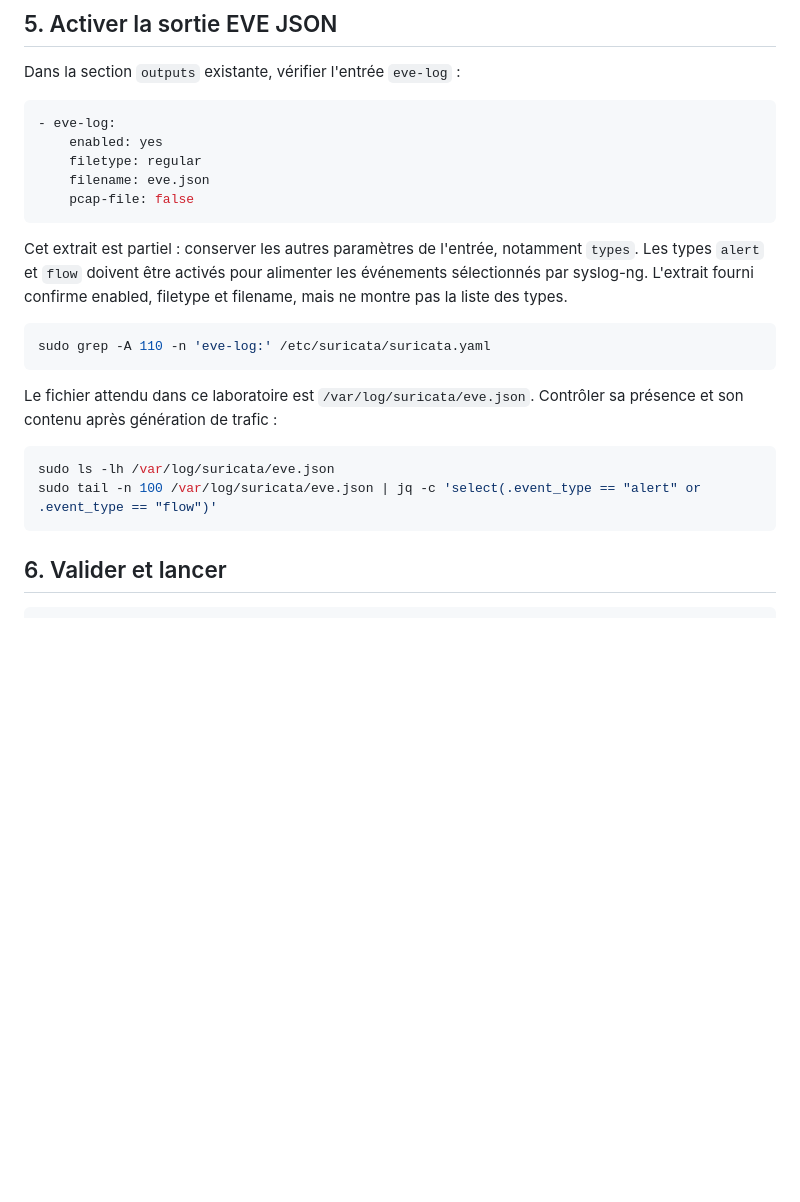
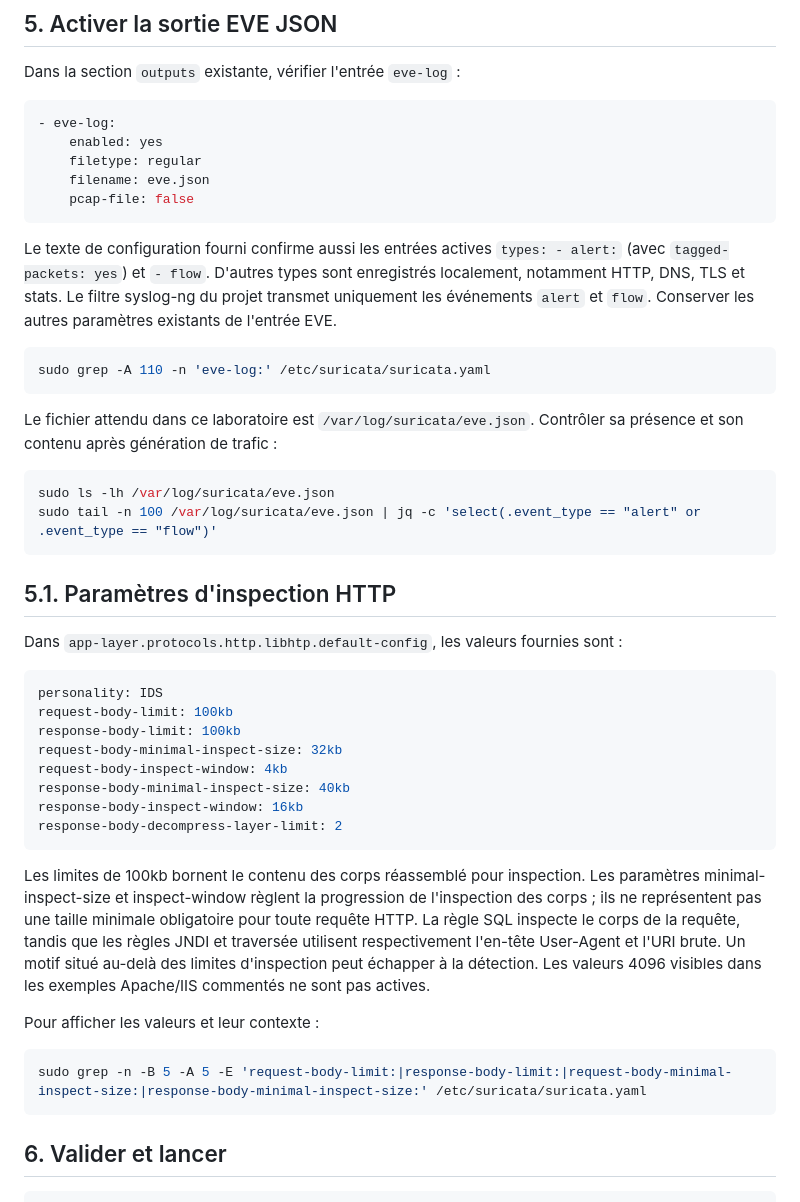
Before and after one commit to Chris-Lorys/Conception-deploiement-SOC, a Markdown page: docs/04-installation-suricata.md, the part around the change printed below. Rendered like a GitHub page; blank space fills up the shorter version.

````diff
--- a/docs/04-installation-suricata.md
+++ b/docs/04-installation-suricata.md
@@ -130,7 +130,7 @@ Dans la section `outputs` existante, vérifier l'entrée `eve-log` :
     pcap-file: false
 ```
 
-Cet extrait est partiel : conserver les autres paramètres de l'entrée, notamment `types`. Les types `alert` et `flow` doivent être activés pour alimenter les événements sélectionnés par syslog-ng. L'extrait fourni confirme enabled, filetype et filename, mais ne montre pas la liste des types.
+Le texte de configuration fourni confirme aussi les entrées actives `types: - alert:` (avec `tagged-packets: yes`) et `- flow`. D'autres types sont enregistrés localement, notamment HTTP, DNS, TLS et stats. Le filtre syslog-ng du projet transmet uniquement les événements `alert` et `flow`. Conserver les autres paramètres existants de l'entrée EVE.
 
 ```bash
 sudo grep -A 110 -n 'eve-log:' /etc/suricata/suricata.yaml
@@ -141,6 +141,29 @@ Le fichier attendu dans ce laboratoire est `/var/log/suricata/eve.json`. Contrô
 ```bash
 sudo ls -lh /var/log/suricata/eve.json
 sudo tail -n 100 /var/log/suricata/eve.json | jq -c 'select(.event_type == "alert" or .event_type == "flow")'
+```
+
+## 5.1. Paramètres d'inspection HTTP
+
+Dans `app-layer.protocols.http.libhtp.default-config`, les valeurs fournies sont :
+
+```yaml
+personality: IDS
+request-body-limit: 100kb
+response-body-limit: 100kb
+request-body-minimal-inspect-size: 32kb
+request-body-inspect-window: 4kb
+response-body-minimal-inspect-size: 40kb
+response-body-inspect-window: 16kb
+response-body-decompress-layer-limit: 2
+```
+
+Les limites de 100kb bornent le contenu des corps réassemblé pour inspection. Les paramètres minimal-inspect-size et inspect-window règlent la progression de l'inspection des corps ; ils ne représentent pas une taille minimale obligatoire pour toute requête HTTP. La règle SQL inspecte le corps de la requête, tandis que les règles JNDI et traversée utilisent respectivement l'en-tête User-Agent et l'URI brute. Un motif situé au-delà des limites d'inspection peut échapper à la détection. Les valeurs 4096 visibles dans les exemples Apache/IIS commentés ne sont pas actives.
+
+Pour afficher les valeurs et leur contexte :
+
+```bash
+sudo grep -n -B 5 -A 5 -E 'request-body-limit:|response-body-limit:|request-body-minimal-inspect-size:|response-body-minimal-inspect-size:' /etc/suricata/suricata.yaml
 ```
 
 ## 6. Valider et lancer
````
Also changed, not shown: other parts of docs/04-installation-suricata.md (+32 -0 lines), docs/images/suricata-eve-flux-diagnostic.png (added).
